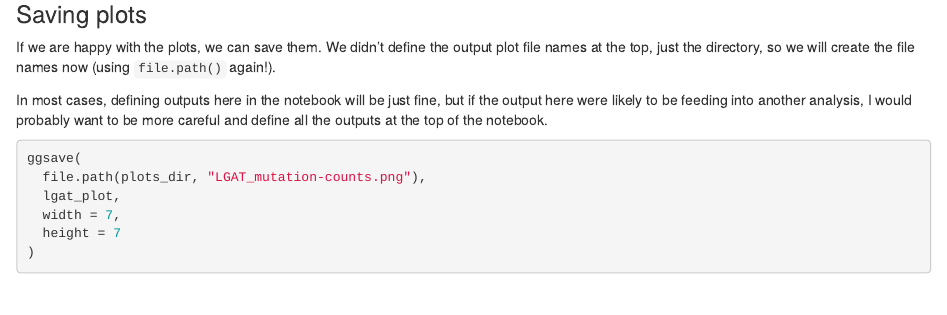
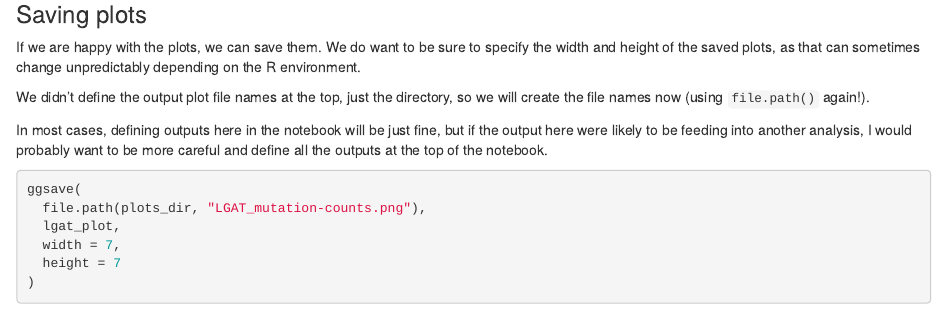
Before and after one commit to AlexsLemonade/rrp-workshop-exercises, an R Markdown document (analyses/mutation_counts/02_mutation-count-plots.Rmd): the page in a window 1100 px wide, from 5810 px down. Rendered offline with R 4.5, knitr and Pandoc, with nearby package versions; some code elsewhere in the file could not run offline.

Commit message:
add ggsave comment. & rerender

```diff
--- a/analyses/mutation_counts/02_mutation-count-plots.Rmd
+++ b/analyses/mutation_counts/02_mutation-count-plots.Rmd
@@ -265,6 +265,8 @@ mb_plot
 ### Saving plots
 
 If we are happy with the plots, we can save them.
+We do want to be sure to specify the width and height of the saved plots, as that can sometimes change unpredictably depending on the R environment.
+
 We didn't define the output plot file names at the top, just the directory, so we will create the file names now (using `file.path()` again!).
 
 In most cases, defining outputs here in the notebook will be just fine, but if the output here were likely to be feeding into another analysis, I would probably want to be more careful and define all the outputs at the top of the notebook.
```
Also changed, not shown: analyses/mutation_counts/02_mutation-count-plots.nb.html (added).
